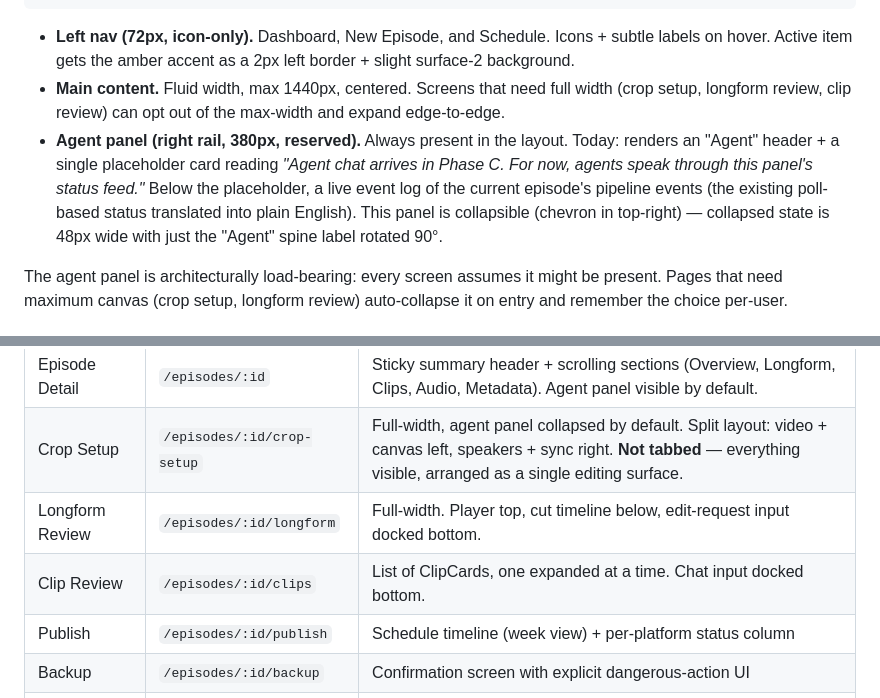
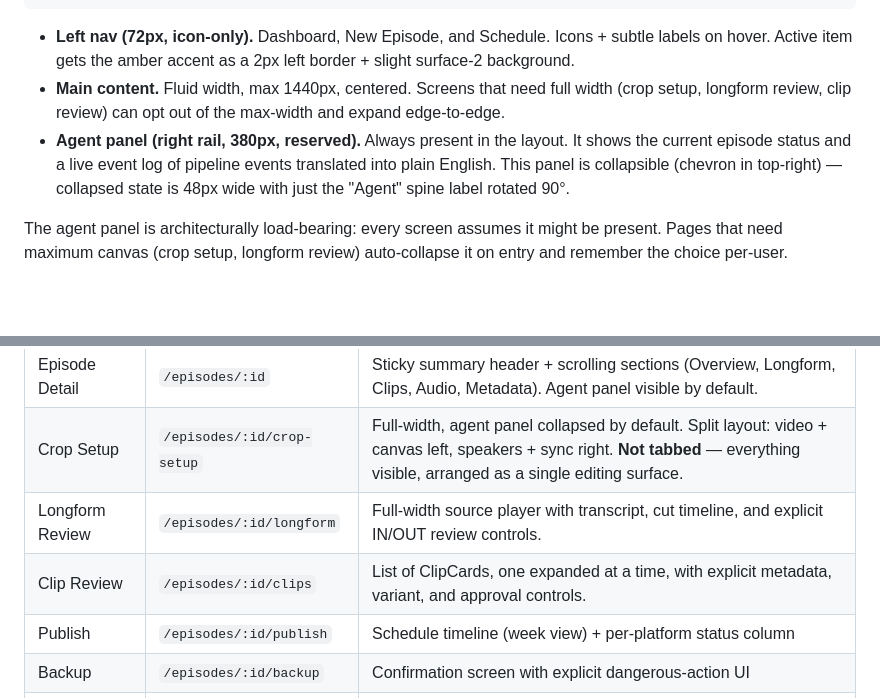
Before and after one commit to saml212/cascade, a Markdown page: docs/design-system.md, 2 parts joined by grey strips. GitHub-like rendering; blank space fills up the shorter version.

Commit message:
docs: remove retired chat references

```diff
--- a/docs/design-system.md
+++ b/docs/design-system.md
@@ -206,7 +206,7 @@ Ease curve (default for all state transitions): `cubic-bezier(0.2, 0.8, 0.2, 1)`
 
 - **Left nav (72px, icon-only).** Dashboard, New Episode, and Schedule. Icons + subtle labels on hover. Active item gets the amber accent as a 2px left border + slight surface-2 background.
 - **Main content.** Fluid width, max 1440px, centered. Screens that need full width (crop setup, longform review, clip review) can opt out of the max-width and expand edge-to-edge.
-- **Agent panel (right rail, 380px, reserved).** Always present in the layout. Today: renders an "Agent" header + a single placeholder card reading *"Agent chat arrives in Phase C. For now, agents speak through this panel's status feed."* Below the placeholder, a live event log of the current episode's pipeline events (the existing poll-based status translated into plain English). This panel is collapsible (chevron in top-right) — collapsed state is 48px wide with just the "Agent" spine label rotated 90°.
+- **Agent panel (right rail, 380px, reserved).** Always present in the layout. It shows the current episode status and a live event log of pipeline events translated into plain English. This panel is collapsible (chevron in top-right) — collapsed state is 48px wide with just the "Agent" spine label rotated 90°.
 
 The agent panel is architecturally load-bearing: every screen assumes it might be present. Pages that need maximum canvas (crop setup, longform review) auto-collapse it on entry and remember the choice per-user.
 
@@ -295,8 +295,8 @@ These are the screens being built, each with a planned layout shape. Details liv
 | New Episode | `/new` | Single-column wizard, 1–2 steps |
 | Episode Detail | `/episodes/:id` | Sticky summary header + scrolling sections (Overview, Longform, Clips, Audio, Metadata). Agent panel visible by default. |
 | Crop Setup | `/episodes/:id/crop-setup` | Full-width, agent panel collapsed by default. Split layout: video + canvas left, speakers + sync right. **Not tabbed** — everything visible, arranged as a single editing surface. |
-| Longform Review | `/episodes/:id/longform` | Full-width. Player top, cut timeline below, edit-request input docked bottom. |
-| Clip Review | `/episodes/:id/clips` | List of ClipCards, one expanded at a time. Chat input docked bottom. |
+| Longform Review | `/episodes/:id/longform` | Full-width source player with transcript, cut timeline, and explicit IN/OUT review controls. |
+| Clip Review | `/episodes/:id/clips` | List of ClipCards, one expanded at a time, with explicit metadata, variant, and approval controls. |
 | Publish | `/episodes/:id/publish` | Schedule timeline (week view) + per-platform status column |
 | Backup | `/episodes/:id/backup` | Confirmation screen with explicit dangerous-action UI |
 | Schedule | `/schedule` | 7-day calendar, clips laid on platform-colored lanes |
```
